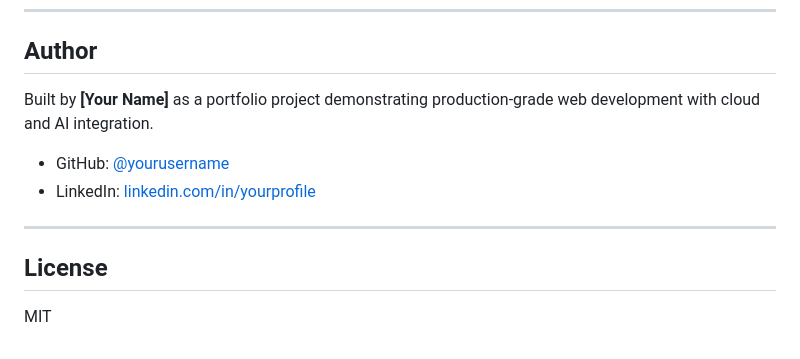
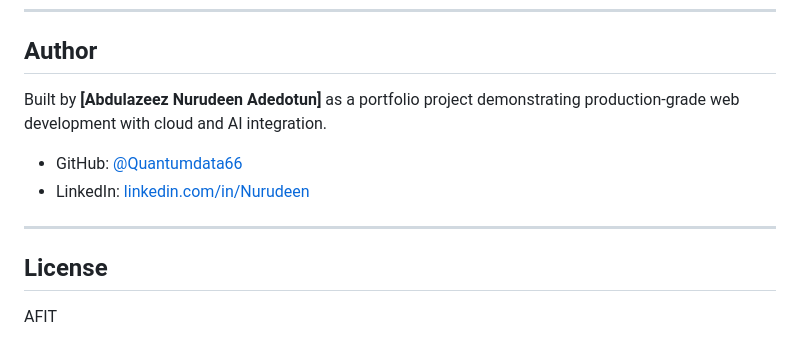
Before and after one commit to Quantumdata66/quantumjersey, a Markdown page: README.md, the part around the change. GitHub-like rendering.

Commit message:
Update profile links
Updated author links in README.

```diff
--- a/README.md
+++ b/README.md
@@ -170,13 +170,13 @@ In Supabase Dashboard → Authentication → Users → **Invite User** with your
 
 ## Author
 
-Built by **[Your Name]** as a portfolio project demonstrating production-grade web development with cloud and AI integration.
+Built by **[Abdulazeez Nurudeen Adedotun]** as a portfolio project demonstrating production-grade web development with cloud and AI integration.
 
-- GitHub: [@yourusername](https://github.com/yourusername)
-- LinkedIn: [linkedin.com/in/yourprofile](https://linkedin.com/in/yourprofile)
+- GitHub: [@Quantumdata66](https://github.com/Quantumdata66)
+- LinkedIn: [linkedin.com/in/Nurudeen](https://linkedin.com/in/Nurudeen)
 
 ---
 
 ## License
 
-MIT
+AFIT
```
